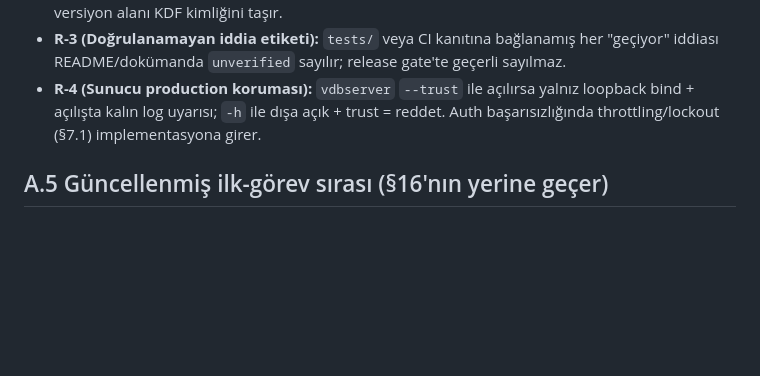
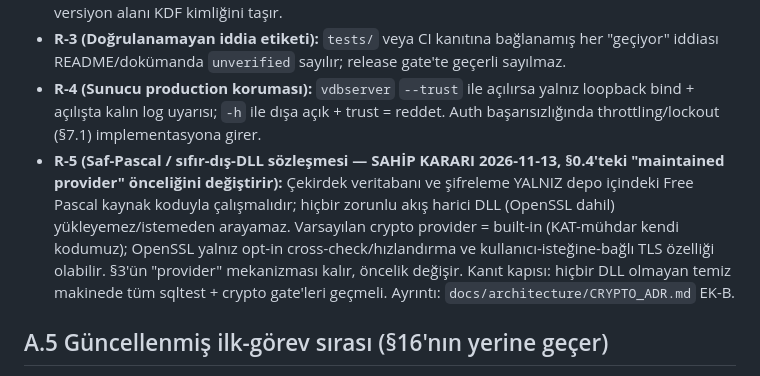
Before and after one commit to Onur2x/vdb, a Markdown page: VDB_V3_PRODUCTION_HARDENING_SKILL.md, the part around the change. Rendered like a GitHub page; blank space fills up the shorter version.

```diff
--- a/VDB_V3_PRODUCTION_HARDENING_SKILL.md
+++ b/VDB_V3_PRODUCTION_HARDENING_SKILL.md
@@ -759,6 +759,7 @@ Correctness, durability, integrity, and recoverability take precedence over mini
 - **R-2 (KDF tek politika):** Yeni yazımlarda parola tabanlı tüm türetmeler tek KDF politikasına bağlanır (hedef: Argon2id; PBKDF2 yalnız eski formatları okumak için salt-okunur kalır). Format versiyon alanı KDF kimliğini taşır.
 - **R-3 (Doğrulanamayan iddia etiketi):** `tests/` veya CI kanıtına bağlanamış her "geçiyor" iddiası README/dokümanda `unverified` sayılır; release gate'te geçerli sayılmaz.
 - **R-4 (Sunucu production koruması):** `vdbserver` `--trust` ile açılırsa yalnız loopback bind + açılışta kalın log uyarısı; `-h` ile dışa açık + trust = reddet. Auth başarısızlığında throttling/lockout (§7.1) implementasyona girer.
+- **R-5 (Saf-Pascal / sıfır-dış-DLL sözleşmesi — SAHİP KARARI 2026-11-13, §0.4'teki "maintained provider" önceliğini değiştirir):** Çekirdek veritabanı ve şifreleme YALNIZ depo içindeki Free Pascal kaynak koduyla çalışmalıdır; hiçbir zorunlu akış harici DLL (OpenSSL dahil) yükleyemez/istemeden arayamaz. Varsayılan crypto provider = built-in (KAT-mühdar kendi kodumuz); OpenSSL yalnız opt-in cross-check/hızlandırma ve kullanıcı-isteğine-bağlı TLS özelliği olabilir. §3'ün "provider" mekanizması kalır, öncelik değişir. Kanıt kapısı: hiçbir DLL olmayan temiz makinede tüm sqltest + crypto gate'leri geçmeli. Ayrıntı: `docs/architecture/CRYPTO_ADR.md` EK-B.
 
 ## A.5 Güncellenmiş ilk-görev sırası (§16'nın yerine geçer)
 
```
Also changed, not shown: docs/architecture/CRYPTO_ADR.md (+17 -0 lines).
